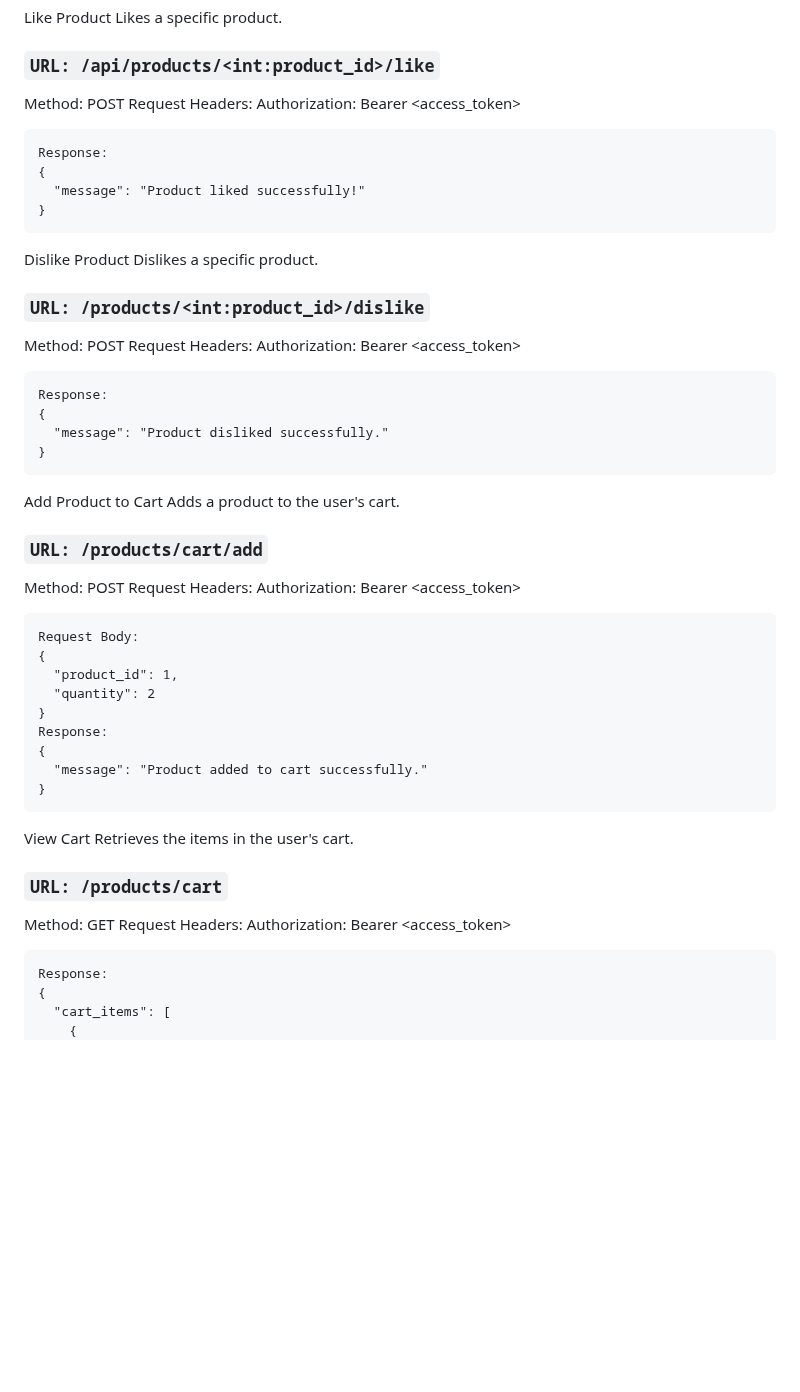
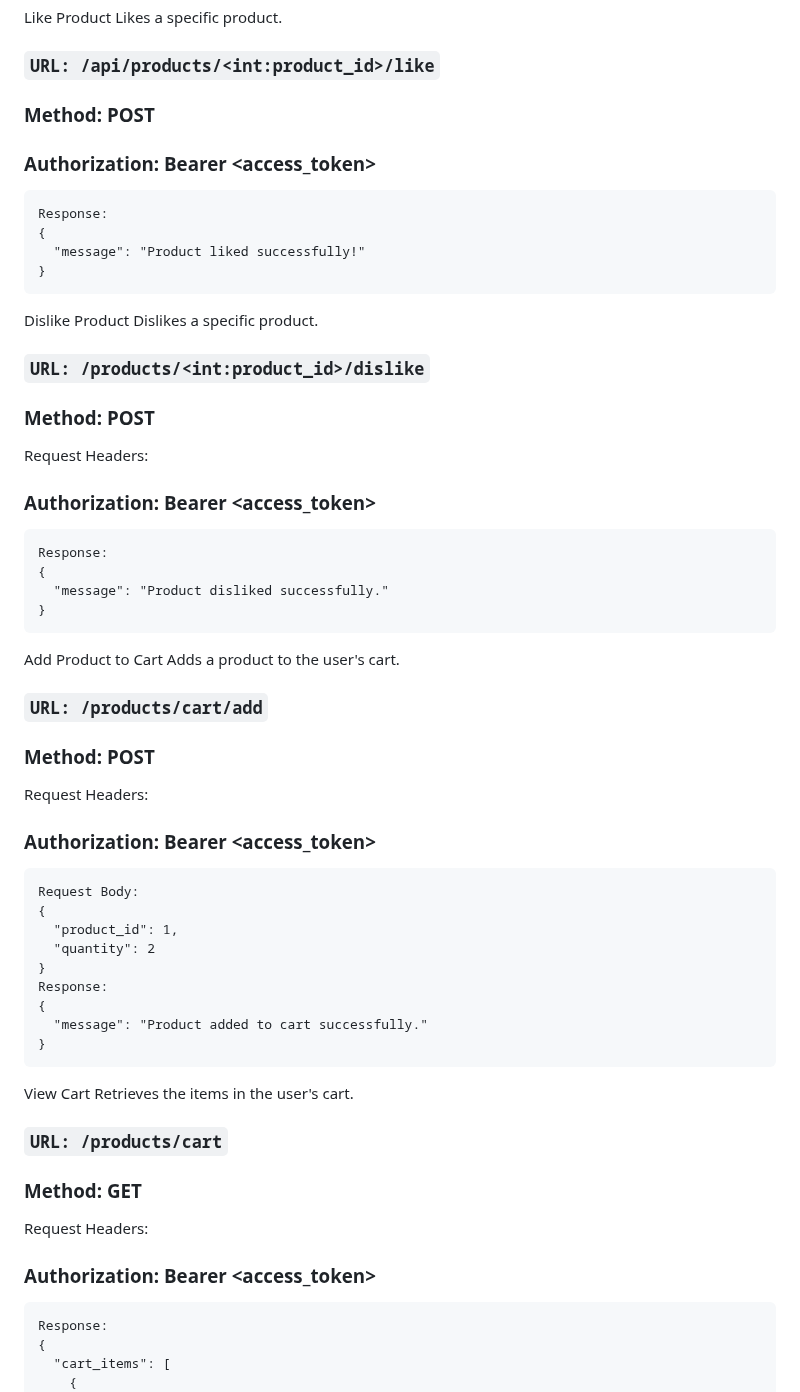
Before and after one commit to SteveParadox/Ecommerce-Api, a Markdown page: README.md, the part around one of its changes. GitHub-like rendering; blank space fills up the shorter version.

````diff
--- a/README.md
+++ b/README.md
@@ -660,9 +660,8 @@ Like Product
 Likes a specific product.
 
 ### ``` URL: /api/products/<int:product_id>/like ```
-Method: POST
-Request Headers:
-Authorization: Bearer <access_token>
+### Method: POST
+### Authorization: Bearer <access_token>
 ```
 Response:
 {
@@ -673,9 +672,9 @@ Dislike Product
 Dislikes a specific product.
 
 ### ``` URL: /products/<int:product_id>/dislike ```
-Method: POST
+### Method: POST
 Request Headers:
-Authorization: Bearer <access_token>
+### Authorization: Bearer <access_token>
 ```
 Response:
 {
@@ -686,9 +685,9 @@ Add Product to Cart
 Adds a product to the user's cart.
 
 ### ``` URL: /products/cart/add ```
-Method: POST
+### Method: POST
 Request Headers:
-Authorization: Bearer <access_token>
+### Authorization: Bearer <access_token>
 ```
 Request Body:
 {
@@ -704,9 +703,9 @@ View Cart
 Retrieves the items in the user's cart.
 
 ### ``` URL: /products/cart ```
-Method: GET
+### Method: GET
 Request Headers:
-Authorization: Bearer <access_token>
+### Authorization: Bearer <access_token>
 ```
 Response:
 {
````
Also changed, not shown: other parts of README.md (+48 -48 lines).
